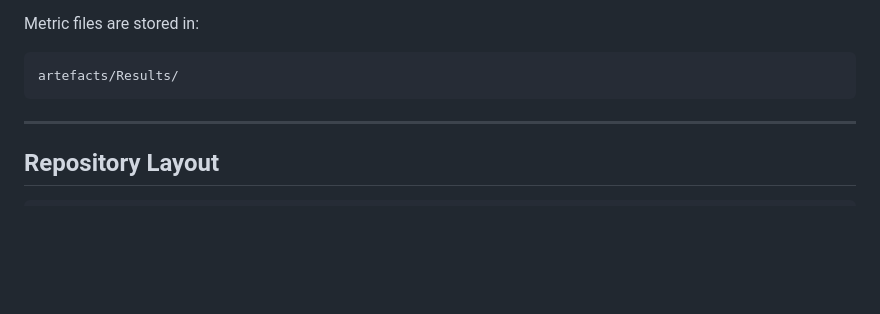
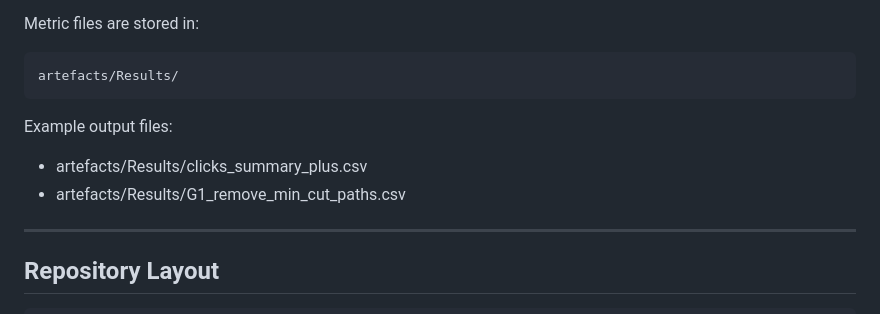
Before and after one commit to ZoyaAsadi/smart-paths-better-privacy, a Markdown page: README.md, the part around one of its changes. Rendered like a GitHub page; blank space fills up the shorter version.

````diff
--- a/README.md
+++ b/README.md
@@ -187,6 +191,10 @@ Metric files are stored in:
 artefacts/Results/
 ```
 
+Example output files:
+- artefacts/Results/clicks_summary_plus.csv
+- artefacts/Results/G1_remove_min_cut_paths.csv
+
 ---
 
 ## Repository Layout
````
Also changed, not shown: other parts of README.md (+26 -8 lines).
